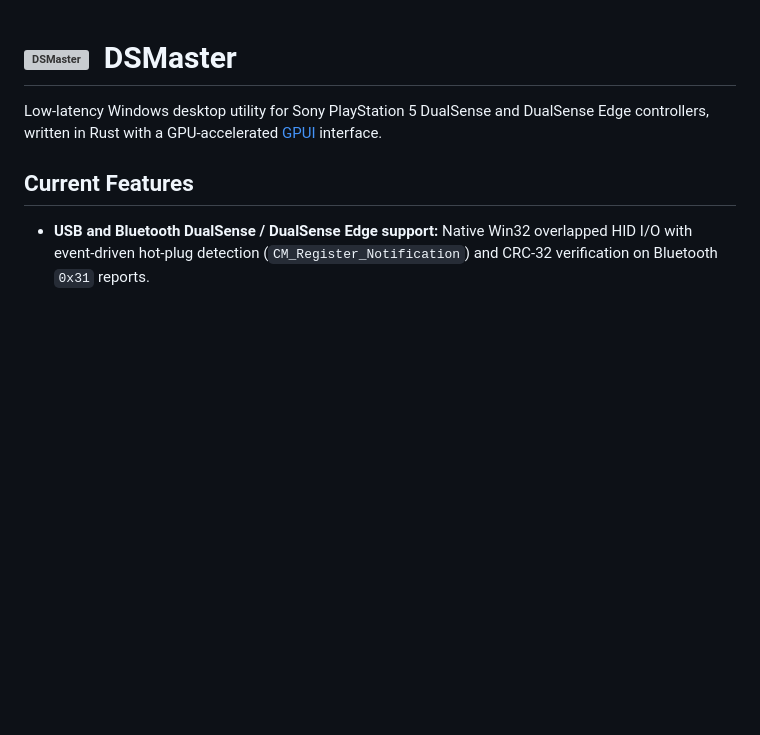
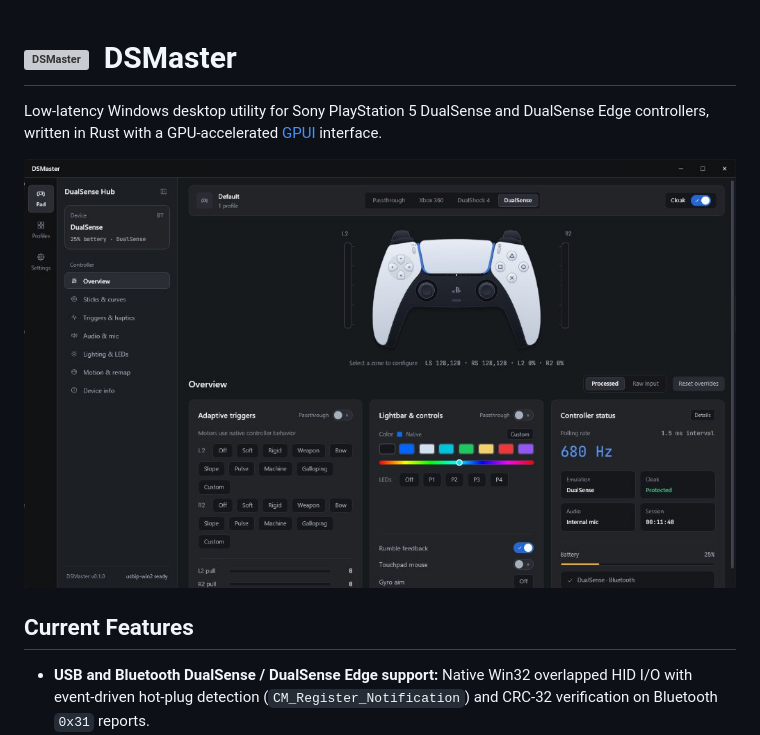
Before and after one commit to vnumex/DSMaster, a Markdown page: README.md, the part around the change. GitHub-like rendering; pictures changed too: assets/screenshot.jpg (added); blank space fills up the shorter version; grey boxes are pictures that could not be loaded.

Commit message:
docs: add app screenshot to README

```diff
--- a/README.md
+++ b/README.md
@@ -4,6 +4,8 @@
 </h1>
 
 Low-latency Windows desktop utility for Sony PlayStation 5 DualSense and DualSense Edge controllers, written in Rust with a GPU-accelerated [GPUI](https://gpui.rs) interface.
+
+![DSMaster Overview](assets/screenshot.jpg)
 
 ## Current Features
 
```
